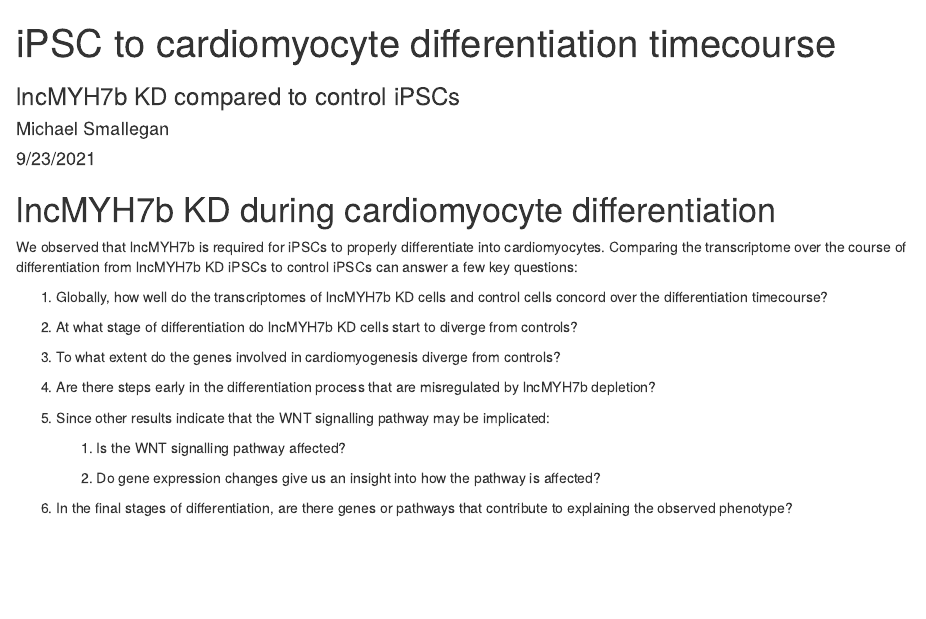
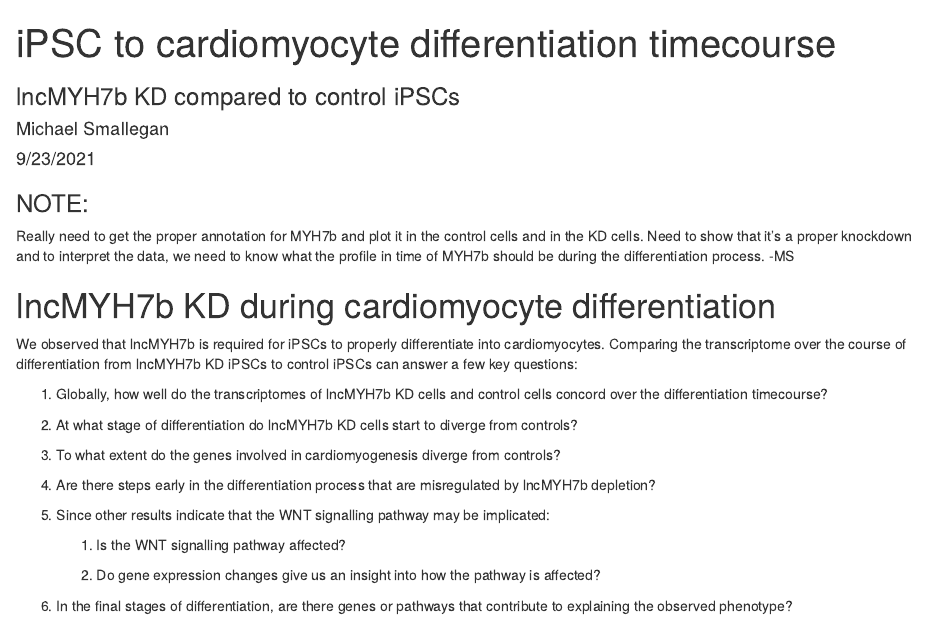
Before and after one commit to libr8211/diff_timeline, an R Markdown document (analysis/01_lncMYH7b_KD_vs_control_timecourse/01_lncMYH7b_KD_vs_control_timecourse.Rmd): the page in a window 1100 px wide, from its top. Rendered offline with R 4.5, knitr and Pandoc, with nearby package versions; some code elsewhere in the file could not run offline; column names are cleaned by a stand-in for the janitor package.

Commit message:
Made a note on quantifying lncMYH7b over the timecourse.

````diff
--- a/analysis/01_lncMYH7b_KD_vs_control_timecourse/01_lncMYH7b_KD_vs_control_timecourse.Rmd
+++ b/analysis/01_lncMYH7b_KD_vs_control_timecourse/01_lncMYH7b_KD_vs_control_timecourse.Rmd
@@ -6,6 +6,8 @@ date: "9/23/2021"
 output: html_document
 editor_options:
   chunk_output_type: console
+  markdown:
+    wrap: 72
 ---
 
 ```{r setup, include=FALSE}
@@ -71,6 +73,13 @@ stopifnot(all(rownames(samples) == colnames(salmon_counts)))
 # Change count matrix to integer mode
 mode(salmon_counts) <- "integer"
 ```
+
+### NOTE:
+
+Really need to get the proper annotation for MYH7b and plot it in the
+control cells and in the KD cells. Need to show that it's a proper
+knockdown and to interpret the data, we need to know what the profile in
+time of MYH7b should be during the differentiation process. -MS
 
 # lncMYH7b KD during cardiomyocyte differentiation
 
````
